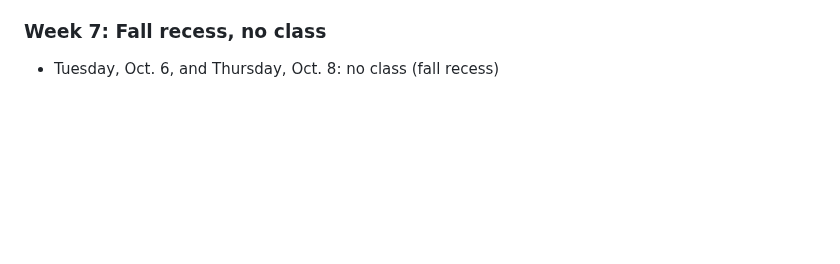
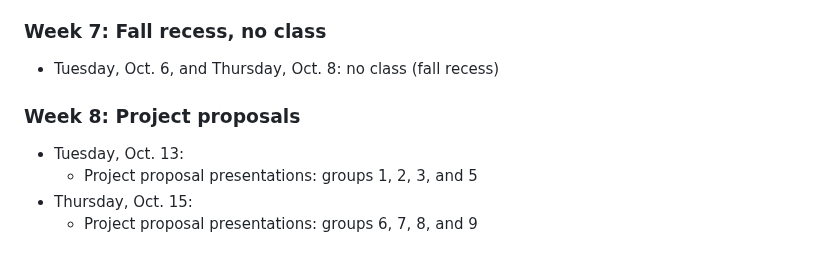
Before and after one commit to dadepro/mkt566, a Markdown page: README.md, the part around the change. Drawn GitHub-style; blank space fills up the shorter version.

Commit message:
Week 8 schedule: project proposal presentations by group
Groups 1, 2, 3, 5 on Tue Oct. 13; groups 6, 7, 8, 9 on Thu Oct. 15.

Co-Authored-By: Claude Opus 5.5 <noreply@anthropic.com>

```diff
--- a/README.md
+++ b/README.md
@@ -124,3 +124,9 @@ Course materials (slides, cases, code, and the syllabus) will be posted here as
 
 ### Week 7: Fall recess, no class
 - Tuesday, Oct. 6, and Thursday, Oct. 8: no class (fall recess)
+
+### Week 8: Project proposals
+- Tuesday, Oct. 13:
+  - Project proposal presentations: groups 1, 2, 3, and 5
+- Thursday, Oct. 15:
+  - Project proposal presentations: groups 6, 7, 8, and 9
```
